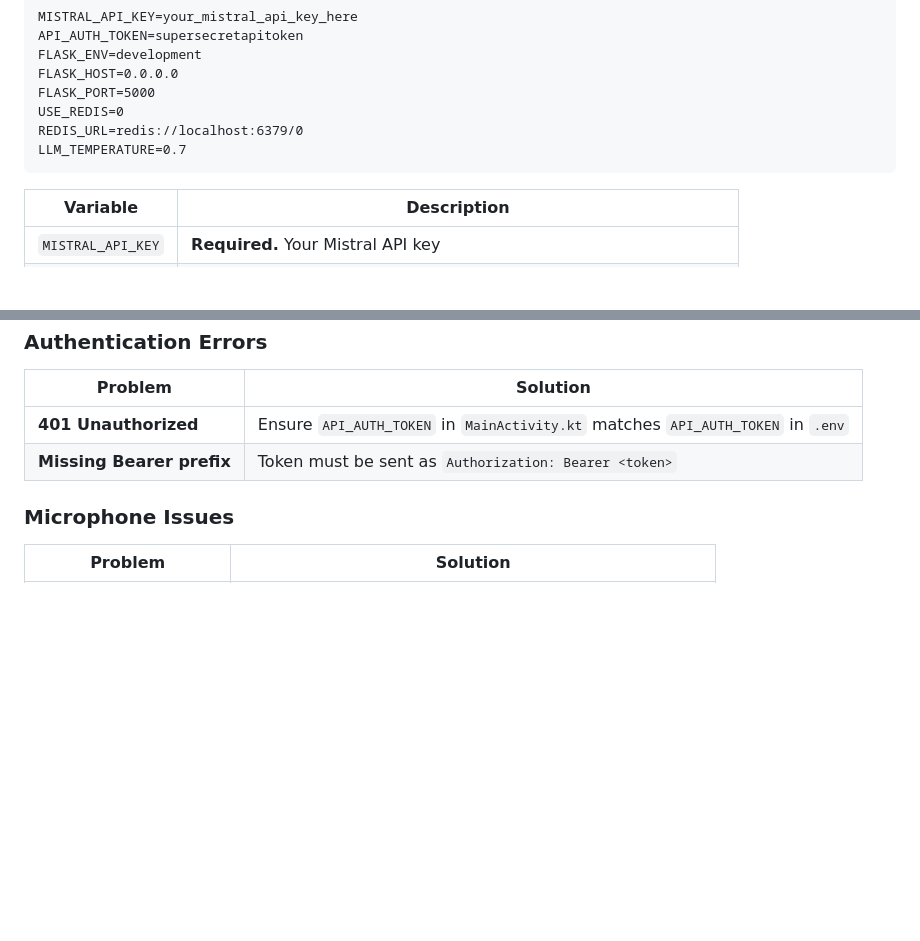
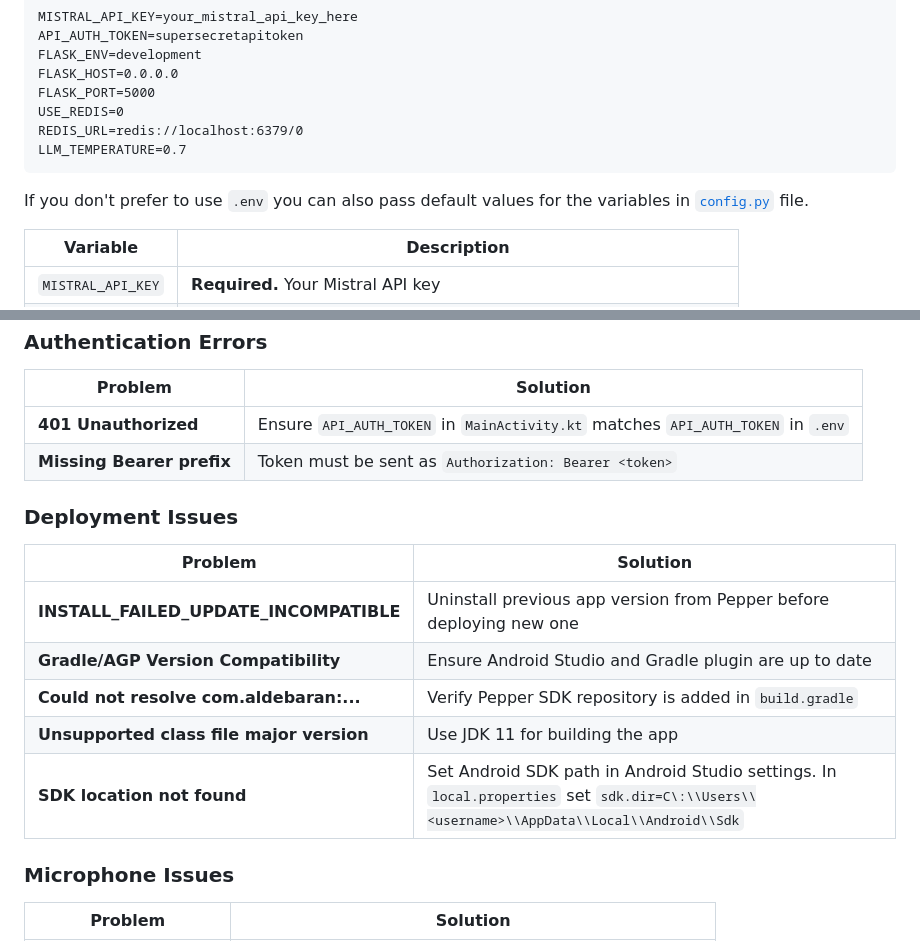
Before and after one commit to balaji1810/Pepper-Robot-Application, a Markdown page: README.md, 2 parts joined by grey strips. Drawn GitHub-style; blank space fills up the shorter version.

Commit message:
Update README with config and deployment instructions
Added instructions for using default values in config.py and deployment issue solutions.

````diff
--- a/README.md
+++ b/README.md
@@ -141,6 +141,8 @@ USE_REDIS=0
 REDIS_URL=redis://localhost:6379/0
 LLM_TEMPERATURE=0.7
 ```
+
+If you don't prefer to use `.env` you can also pass default values for the variables in [`config.py`](./Langchain%20API/app/config.py#L23) file.
 
 | Variable | Description |
 |----------|-------------|
@@ -354,6 +356,15 @@ curl -X POST http://<LAPTOP_IP>:5000/api/chat \
 | **401 Unauthorized** | Ensure `API_AUTH_TOKEN` in `MainActivity.kt` matches `API_AUTH_TOKEN` in `.env` |
 | **Missing Bearer prefix** | Token must be sent as `Authorization: Bearer <token>` |
 
+### Deployment Issues
+| Problem | Solution |
+|---------|----------|
+|**INSTALL_FAILED_UPDATE_INCOMPATIBLE**| Uninstall previous app version from Pepper before deploying new one |
+|**Gradle/AGP Version Compatibility**| Ensure Android Studio and Gradle plugin are up to date |
+|**Could not resolve com.aldebaran:...**| Verify Pepper SDK repository is added in `build.gradle` |
+|**Unsupported class file major version**| Use JDK 11 for building the app |
+|**SDK location not found**| Set Android SDK path in Android Studio settings. In `local.properties` set `sdk.dir=C\:\\Users\\<username>\\AppData\\Local\\Android\\Sdk`|
+
 ### Microphone Issues
 
 | Problem | Solution |
````
